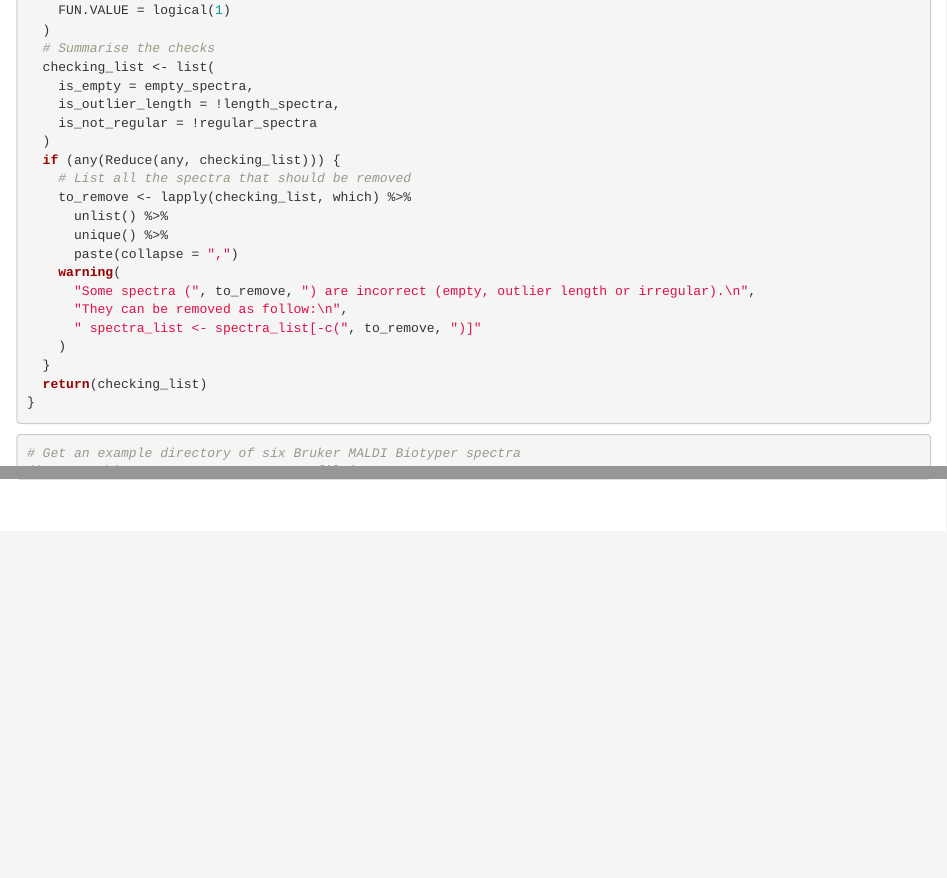
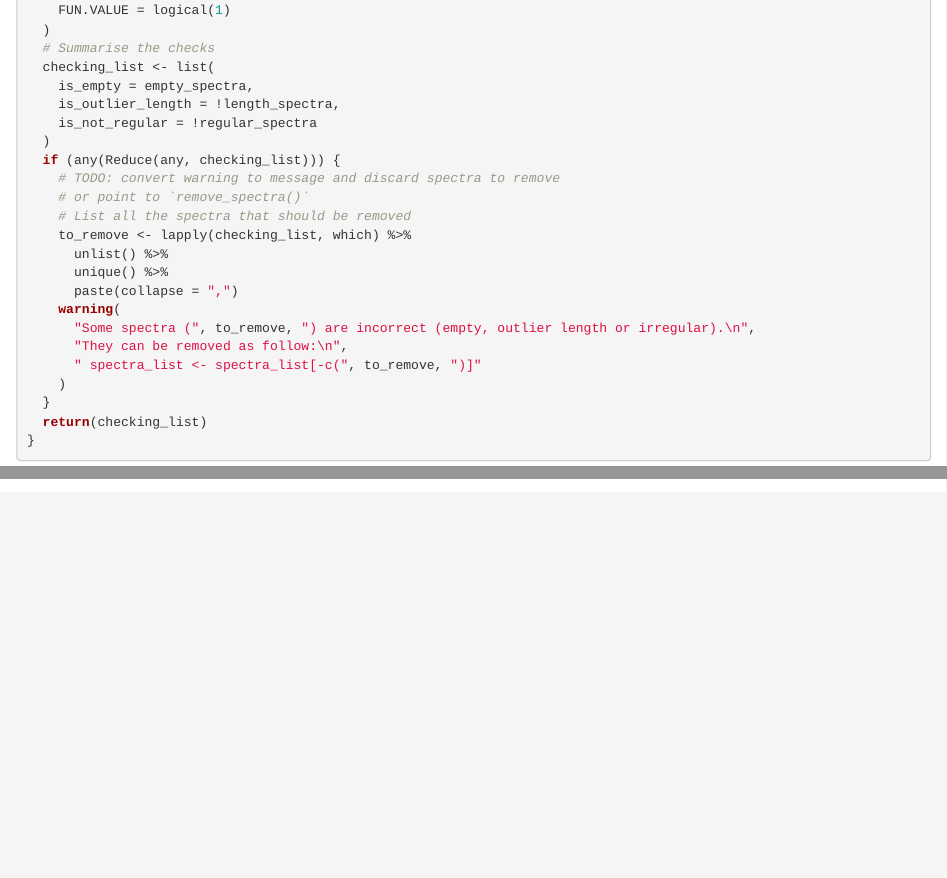
Before and after one commit to ClavelLab/maldipickr, an R Markdown document (dev/import-data.Rmd): the page in a window 1100 px wide, from 16580 px down, and a second part further down, joined at a grey line. Rendered offline with R 4.5, knitr and Pandoc, with nearby package versions; some code elsewhere in the file could not run offline.

Commit message:
need to change `check_spectra` to message and not warning

```diff
--- a/dev/import-data.Rmd
+++ b/dev/import-data.Rmd
@@ -639,6 +639,8 @@ check_spectra <- function(spectra_list, tolerance = sqrt(.Machine$double.eps)) {
     is_not_regular = !regular_spectra
   )
   if (any(Reduce(any, checking_list))) {
+    # TODO: convert warning to message and discard spectra to remove
+    # or point to `remove_spectra()`
     # List all the spectra that should be removed
     to_remove <- lapply(checking_list, which) %>%
       unlist() %>%
```
